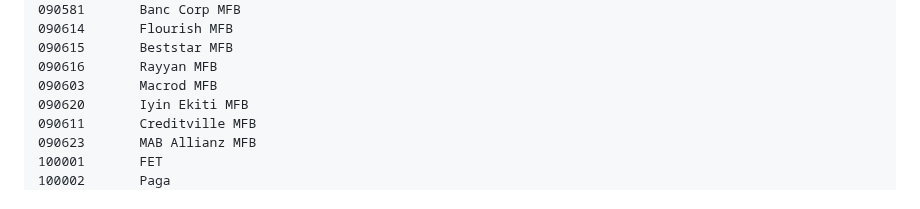
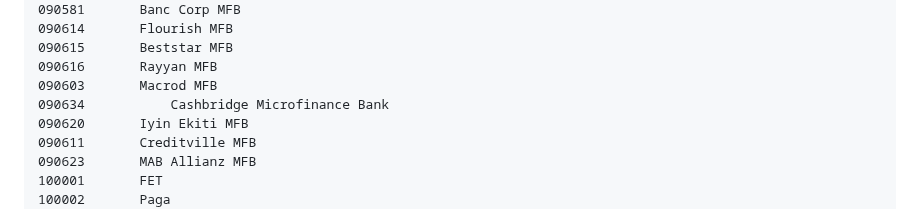
Before and after one commit to Emeka-Uche/XDocumentation, a Markdown page: transfer-api.md, the part around the change. Rendered like a GitHub page.

Commit message:
GITBOOK-423: change request with no subject merged in GitBook

```diff
--- a/transfer-api.md
+++ b/transfer-api.md
@@ -457,6 +457,7 @@ Code	Bank_name
 090615  	 Beststar MFB
 090616  	 Rayyan MFB
 090603  	 Macrod MFB
+090634           Cashbridge Microfinance Bank
 090620  	 Iyin Ekiti MFB
 090611  	 Creditville MFB
 090623  	 MAB Allianz MFB
```
